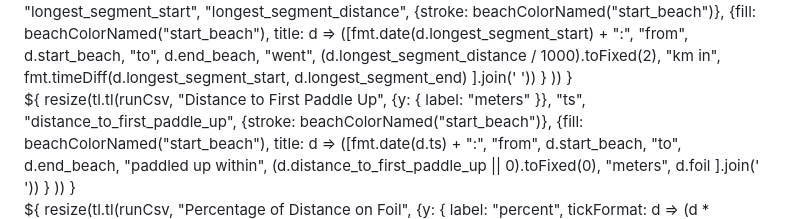
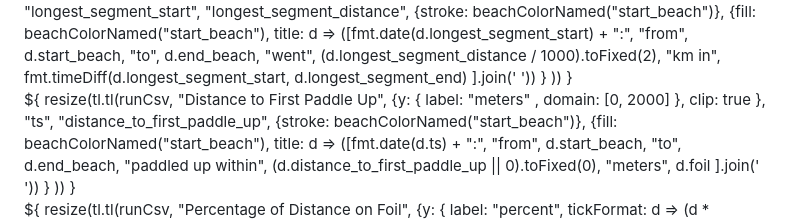
Before and after one commit to dustin/dwp, a Markdown page: web/src/index.md, the part around the change. GitHub-like rendering.

Commit message:
Clip that paddle up distance

```diff
--- a/web/src/index.md
+++ b/web/src/index.md
@@ -230,7 +230,7 @@ function regress(x, y, src) {
     ))
     }</div>
     <div class="card">${
-      resize(tl.tl(runCsv, "Distance to First Paddle Up", {y: { label: "meters" }},
+      resize(tl.tl(runCsv, "Distance to First Paddle Up", {y: { label: "meters" , domain: [0, 2000] }, clip: true },
         "ts", "distance_to_first_paddle_up",
         {stroke: beachColorNamed("start_beach")},
         {fill: beachColorNamed("start_beach"),
```
